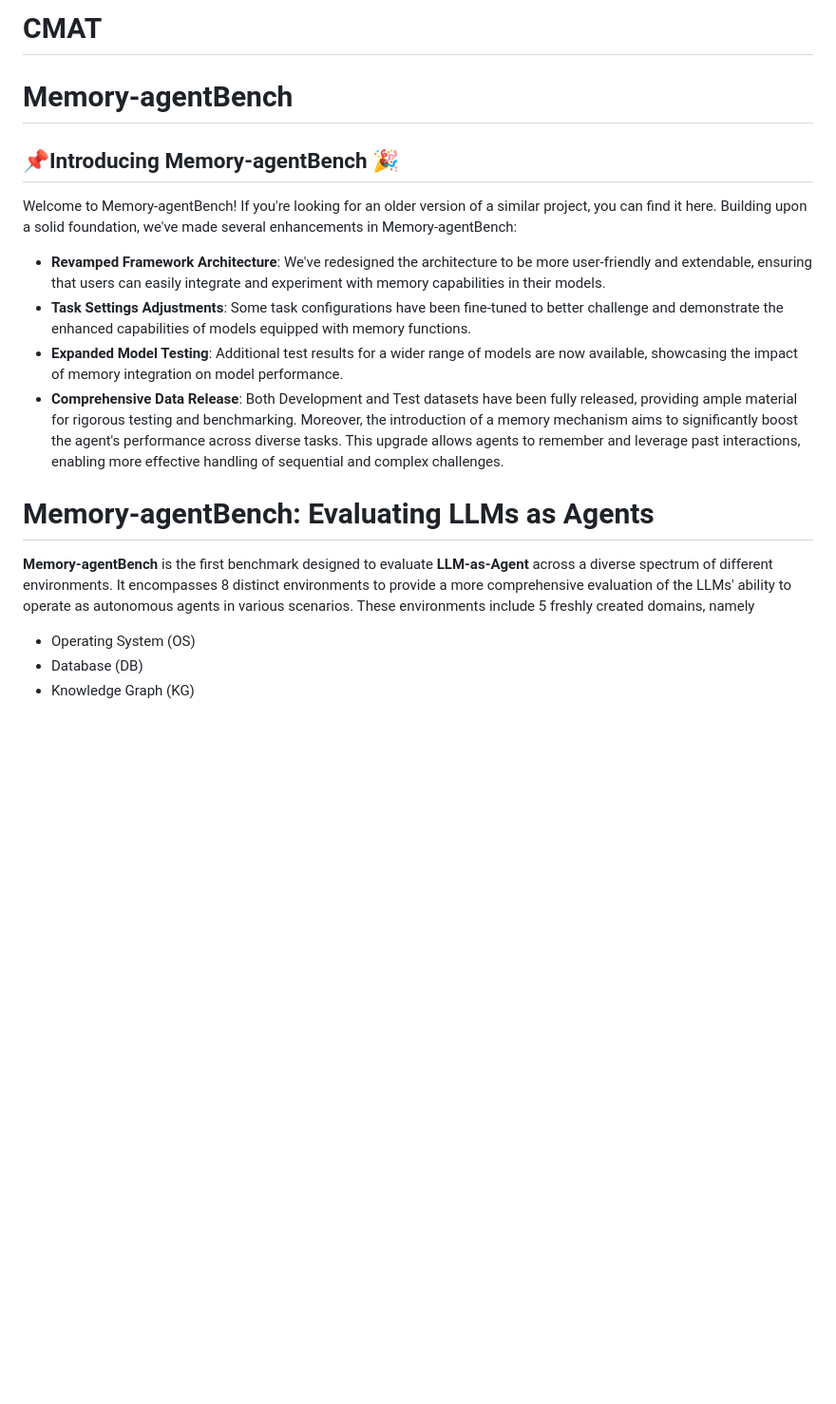
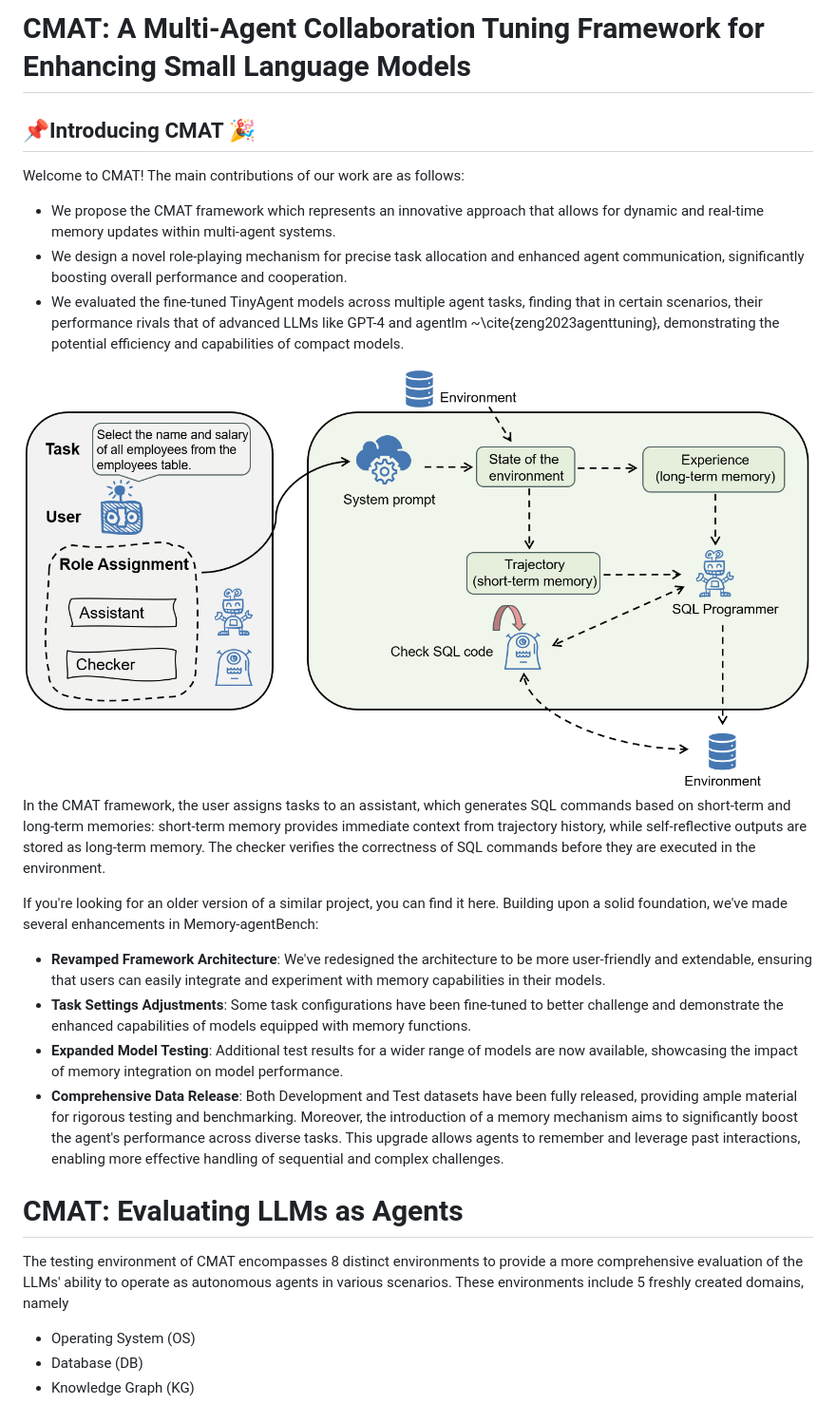
Before and after one commit to heimy2000/CMAT, a Markdown page: README.md, the part around the change printed below. Shown: that part at 95% size. Drawn GitHub-style; blank space fills up the shorter version.

```diff
--- a/README.md
+++ b/README.md
@@ -1,10 +1,16 @@
-# CMAT
+# CMAT: A Multi-Agent Collaboration Tuning Framework for Enhancing Small Language Models
 
-# Memory-agentBench
+## 📌Introducing CMAT 🎉
 
+Welcome to CMAT! The main contributions of our work are as follows:
+- We propose the CMAT framework which represents an innovative approach that allows for dynamic and real-time memory updates within multi-agent systems.
+- We design a novel role-playing mechanism for precise task allocation and enhanced agent communication, significantly boosting overall performance and cooperation.
+- We evaluated the fine-tuned TinyAgent models across multiple agent tasks, finding that in certain scenarios, their performance rivals that of advanced LLMs like GPT-4 and agentlm ~\cite{zeng2023agenttuning}, demonstrating the potential efficiency and capabilities of compact models.
 
-## 📌Introducing Memory-agentBench 🎉
-Welcome to Memory-agentBench! If you're looking for an older version of a similar project, you can find it here.
+![Framework Image1](./assets/pt2.png)
+In the CMAT framework, the user assigns tasks to an assistant, which generates SQL commands based on short-term and long-term memories: short-term memory provides immediate context from trajectory history, while self-reflective outputs are stored as long-term memory. The checker verifies the correctness of SQL commands before they are executed in the environment.
+
+If you're looking for an older version of a similar project, you can find it here.
 Building upon a solid foundation, we've made several enhancements in Memory-agentBench:
 - **Revamped Framework Architecture**: We've redesigned the architecture to be more user-friendly and extendable, ensuring that users can easily integrate and experiment with memory capabilities in their models.
 - **Task Settings Adjustments**: Some task configurations have been fine-tuned to better challenge and demonstrate the enhanced capabilities of models equipped with memory functions.
@@ -12,13 +18,10 @@ Building upon a solid foundation, we've made several enhancements in Memory-agen
 - **Comprehensive Data Release**: Both Development and Test datasets have been fully released, providing ample material for rigorous testing and benchmarking.
 Moreover, the introduction of a memory mechanism aims to significantly boost the agent's performance across diverse tasks. This upgrade allows agents to remember and leverage past interactions, enabling more effective handling of sequential and complex challenges.
 
-# Memory-agentBench: Evaluating LLMs as Agents
+# CMAT: Evaluating LLMs as Agents
 
-
-
-**Memory-agentBench** is the first benchmark designed to evaluate **LLM-as-Agent** across a diverse spectrum of different
-environments. It encompasses 8 distinct environments to provide a more comprehensive evaluation of the LLMs' ability to
-operate as autonomous agents in various scenarios. These environments include 5 freshly created domains, namely
+The testing environment of CMAT encompasses 8 distinct environments to provide a more comprehensive evaluation of the LLMs' ability to operate as autonomous agents in various scenarios.
+These environments include 5 freshly created domains, namely
 
 -   Operating System (OS)
 -   Database (DB)
```
Also changed, not shown: other parts of README.md (+6 -2 lines).
